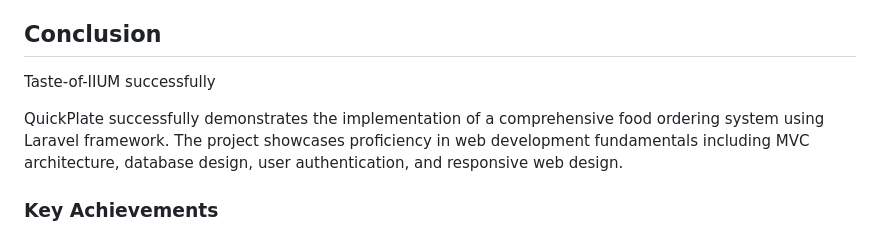
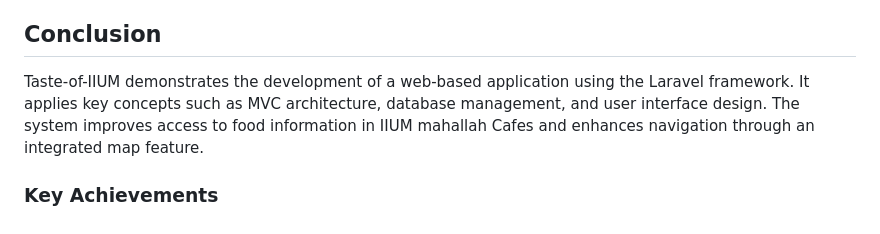
Before and after one commit to AqillaNisa/Taste-Of-IIUM-Can-Do, a Markdown page: README.md, the part around the change. GitHub-like rendering.

```diff
--- a/README.md
+++ b/README.md
@@ -317,9 +317,7 @@ npm run dev
 
 
 ## Conclusion
-Taste-of-IIUM successfully
-
-QuickPlate successfully demonstrates the implementation of a comprehensive food ordering system using Laravel framework. The project showcases proficiency in web development fundamentals including MVC architecture, database design, user authentication, and responsive web design.
+Taste-of-IIUM demonstrates the development of a web-based application using the Laravel framework. It applies key concepts such as MVC architecture, database management, and user interface design. The system improves access to food information in IIUM mahallah Cafes and enhances navigation through an integrated map feature.
 
 ### Key Achievements
 
```
